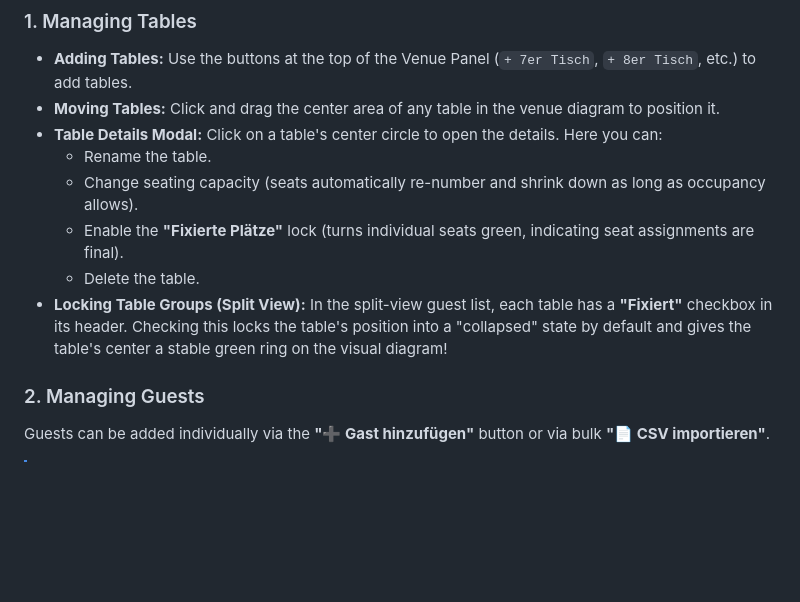
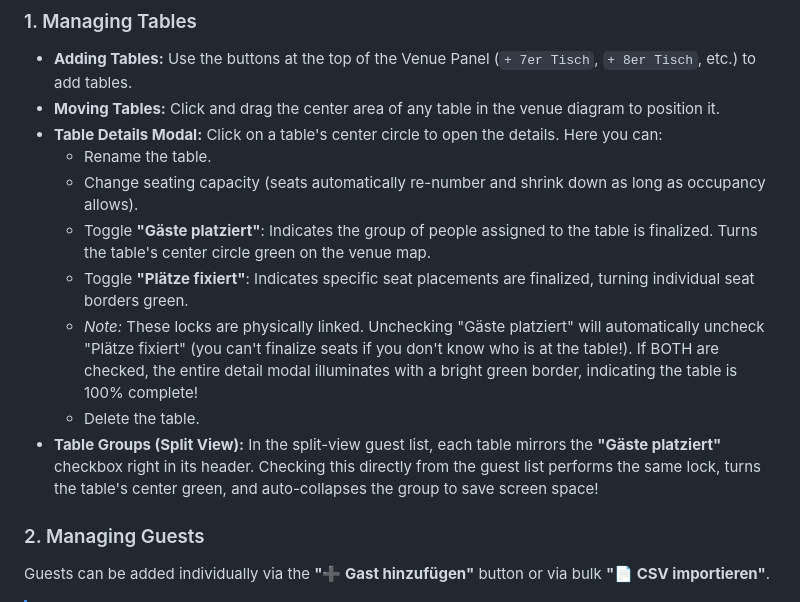
Before and after one commit to MarkusSpanring/seating-planner, a Markdown page: README.md, the part around the change. Rendered like a GitHub page; blank space fills up the shorter version.

```diff
--- a/README.md
+++ b/README.md
@@ -33,9 +33,11 @@ You can hide the Venue Panel to enter **Full Table View**, which transforms the
 - **Table Details Modal:** Click on a table's center circle to open the details. Here you can:
   - Rename the table.
   - Change seating capacity (seats automatically re-number and shrink down as long as occupancy allows).
-  - Enable the **"Fixierte Plätze"** lock (turns individual seats green, indicating seat assignments are final).
+  - Toggle **"Gäste platziert"**: Indicates the group of people assigned to the table is finalized. Turns the table's center circle green on the venue map.
+  - Toggle **"Plätze fixiert"**: Indicates specific seat placements are finalized, turning individual seat borders green.
+  - *Note:* These locks are physically linked. Unchecking "Gäste platziert" will automatically uncheck "Plätze fixiert" (you can't finalize seats if you don't know who is at the table!). If BOTH are checked, the entire detail modal illuminates with a bright green border, indicating the table is 100% complete!
   - Delete the table.
-- **Locking Table Groups (Split View):** In the split-view guest list, each table has a **"Fixiert"** checkbox in its header. Checking this locks the table's position into a "collapsed" state by default and gives the table's center a stable green ring on the visual diagram!
+- **Table Groups (Split View):** In the split-view guest list, each table mirrors the **"Gäste platziert"** checkbox right in its header. Checking this directly from the guest list performs the same lock, turns the table's center green, and auto-collapses the group to save screen space!
 
 ### 2. Managing Guests
 Guests can be added individually via the **"➕ Gast hinzufügen"** button or via bulk **"📄 CSV importieren"**.
```
